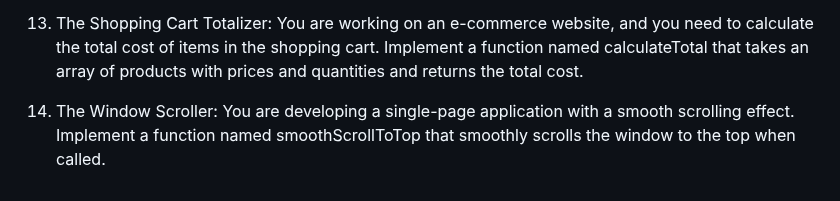
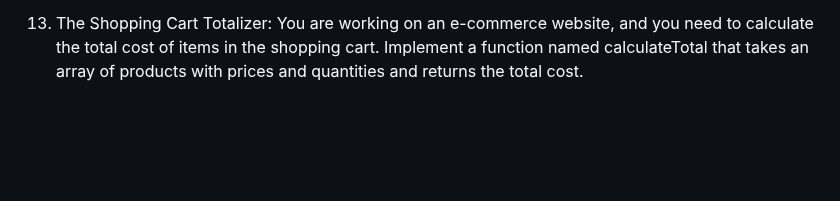
Before and after one commit to faizan542/Js-Practice-Set, a Markdown page: questions.md, the part around the change. Rendered like a GitHub page; blank space fills up the shorter version.

Commit message:
Questions

```diff
--- a/questions.md
+++ b/questions.md
@@ -38,6 +38,3 @@
 
 13. The Shopping Cart Totalizer:
     You are working on an e-commerce website, and you need to calculate the total cost of items in the shopping cart. Implement a function named calculateTotal that takes an array of products with prices and quantities and returns the total cost.
-
-14. The Window Scroller:
-    You are developing a single-page application with a smooth scrolling effect. Implement a function named smoothScrollToTop that smoothly scrolls the window to the top when called.
```
